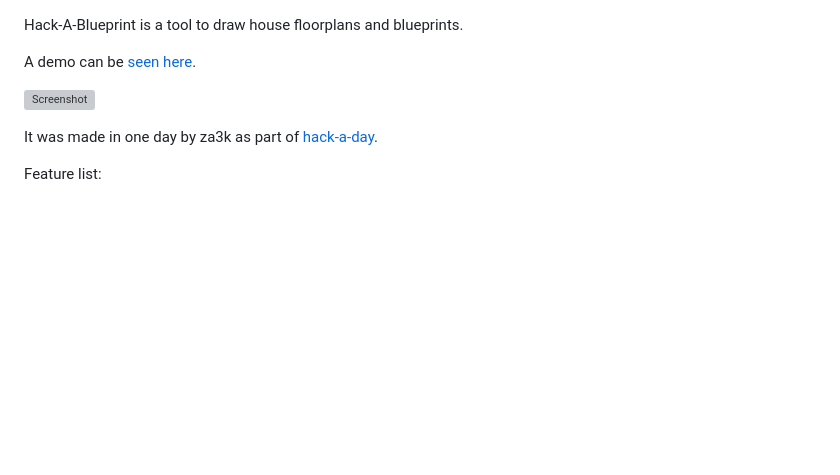
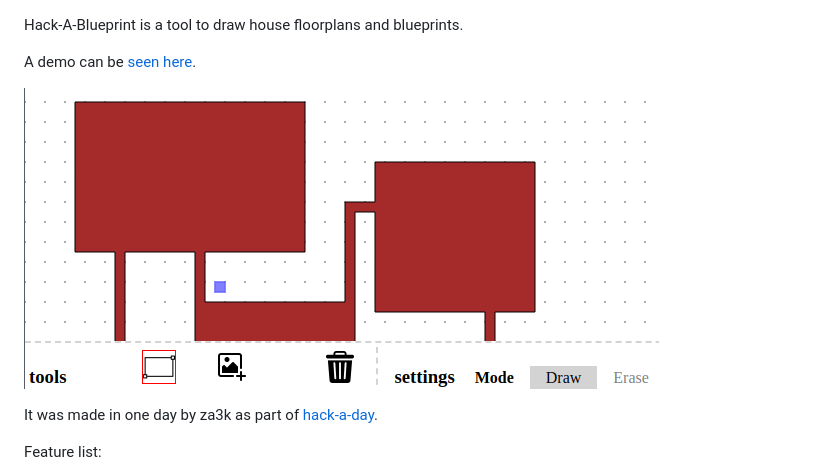
Before and after one commit to za3k/ha3k-13-blueprint, a Markdown page: README.md, the part around the change. GitHub-like rendering; pictures changed too: screenshot.png; blank space fills up the shorter version; grey boxes are pictures that could not be loaded.

Commit message:
Smaller screenshot

```diff
--- a/README.md
+++ b/README.md
@@ -2,7 +2,7 @@ Hack-A-Blueprint is a tool to draw house floorplans and blueprints.
 
 A demo can be [seen here](https://za3k.github.io/ha3k-13-blueprint/).
 
-[![Screenshot](screenshot.jpg)](https://za3k.github.io/ha3k-13-blueprint/)
+[![Screenshot](screenshot.png)](https://za3k.github.io/ha3k-13-blueprint/)
 
 It was made in one day by za3k as part of [hack-a-day](https://za3k.com/hackaday).
 
```
